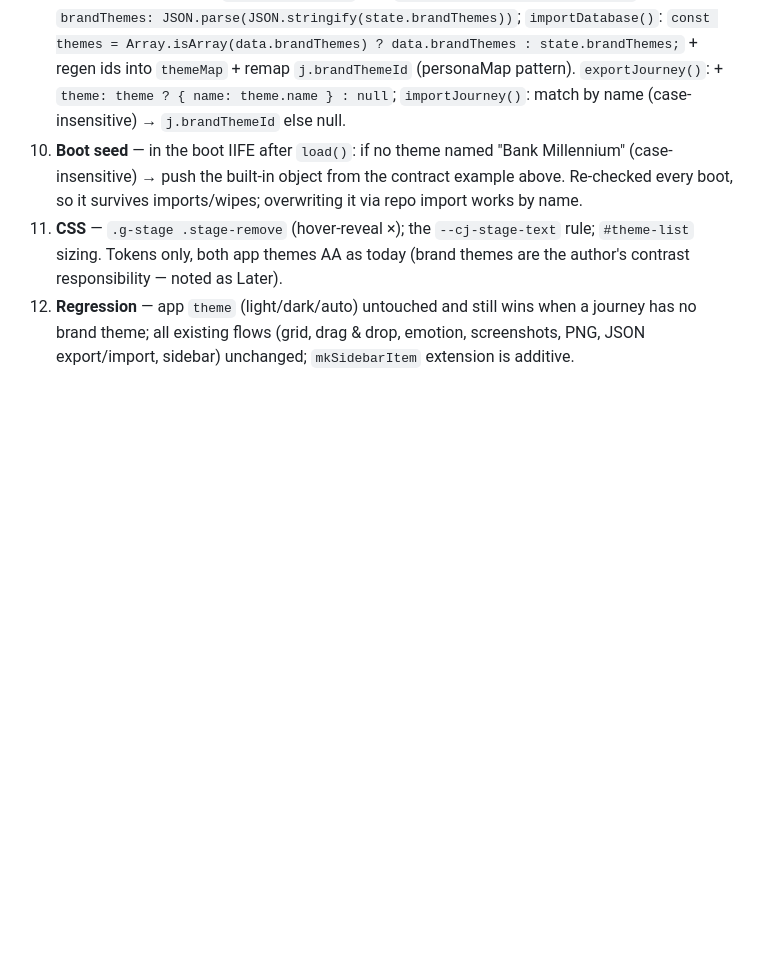
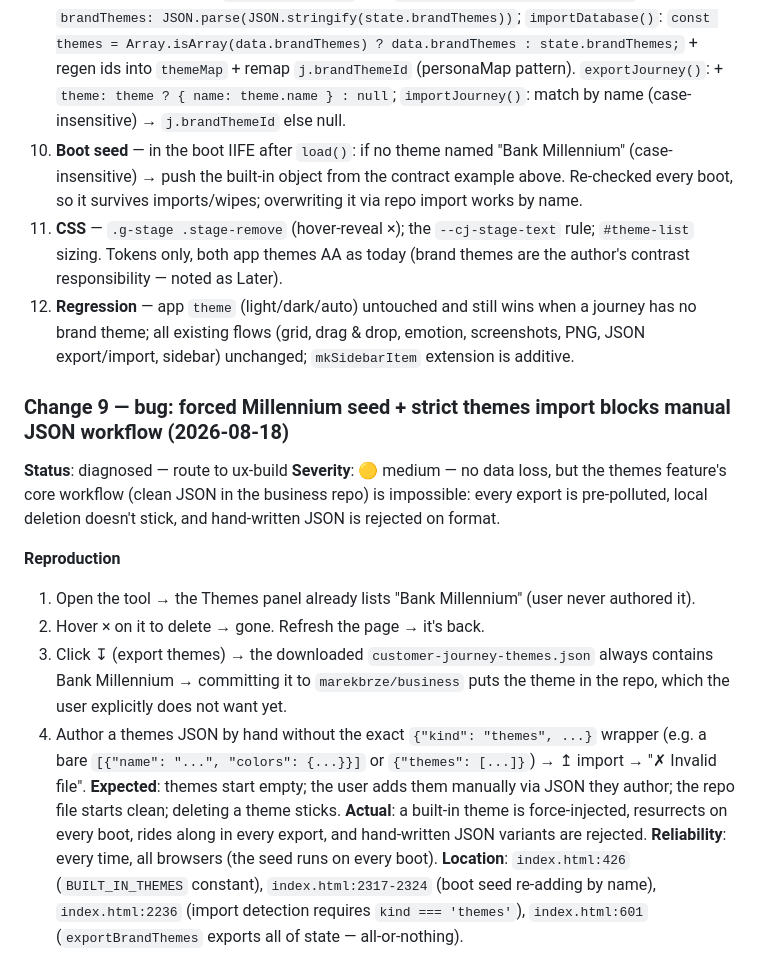
Before and after one commit to marekbrze/ux-tools, a Markdown page: apps/customer-journey/SPEC.md, the part around one of its changes. GitHub-like rendering; blank space fills up the shorter version.

Commit message:
ux-bug(customer-journey): diagnose forced theme seed + strict JSON import (Change 9)

```diff
--- a/apps/customer-journey/SPEC.md
+++ b/apps/customer-journey/SPEC.md
@@ -455,3 +455,17 @@ Import tolerance: `name` required (trim); `colors` optional object; per-key valu
 10. **Boot seed** — in the boot IIFE after `load()`: if no theme named "Bank Millennium" (case-insensitive) → push the built-in object from the contract example above. Re-checked every boot, so it survives imports/wipes; overwriting it via repo import works by name.
 11. **CSS** — `.g-stage .stage-remove` (hover-reveal ×); the `--cj-stage-text` rule; `#theme-list` sizing. Tokens only, both app themes AA as today (brand themes are the author's contrast responsibility — noted as Later).
 12. **Regression** — app `theme` (light/dark/auto) untouched and still wins when a journey has no brand theme; all existing flows (grid, drag & drop, emotion, screenshots, PNG, JSON export/import, sidebar) unchanged; `mkSidebarItem` extension is additive.
+
+### Change 9 — bug: forced Millennium seed + strict themes import blocks manual JSON workflow (2026-08-18)
+**Status**: diagnosed — route to ux-build
+**Severity**: 🟡 medium — no data loss, but the themes feature's core workflow (clean JSON in the business repo) is impossible: every export is pre-polluted, local deletion doesn't stick, and hand-written JSON is rejected on format.
+
+**Reproduction**
+1. Open the tool → the Themes panel already lists "Bank Millennium" (user never authored it).
+2. Hover × on it to delete → gone. Refresh the page → it's back.
+3. Click ↧ (export themes) → the downloaded `customer-journey-themes.json` always contains Bank Millennium → committing it to `marekbrze/business` puts the theme in the repo, which the user explicitly does not want yet.
+4. Author a themes JSON by hand without the exact `{"kind": "themes", ...}` wrapper (e.g. a bare `[{"name": "...", "colors": {...}}]` or `{"themes": [...]}`) → ↥ import → "✗ Invalid file".
+**Expected**: themes start empty; the user adds them manually via JSON they author; the repo file starts clean; deleting a theme sticks. **Actual**: a built-in theme is force-injected, resurrects on every boot, rides along in every export, and hand-written JSON variants are rejected.
+**Reliability**: every time, all browsers (the seed runs on every boot).
+**Location**: `index.html:426` (`BUILT_IN_THEMES` constant), `index.html:2317-2324` (boot seed re-adding by name), `index.html:2236` (import detection requires `kind === 'themes'`), `index.html:601` (`exportBrandThemes` exports all of state — all-or-nothing).
+
```
Also changed, not shown: other parts of apps/customer-journey/SPEC.md (+20 -0 lines).
